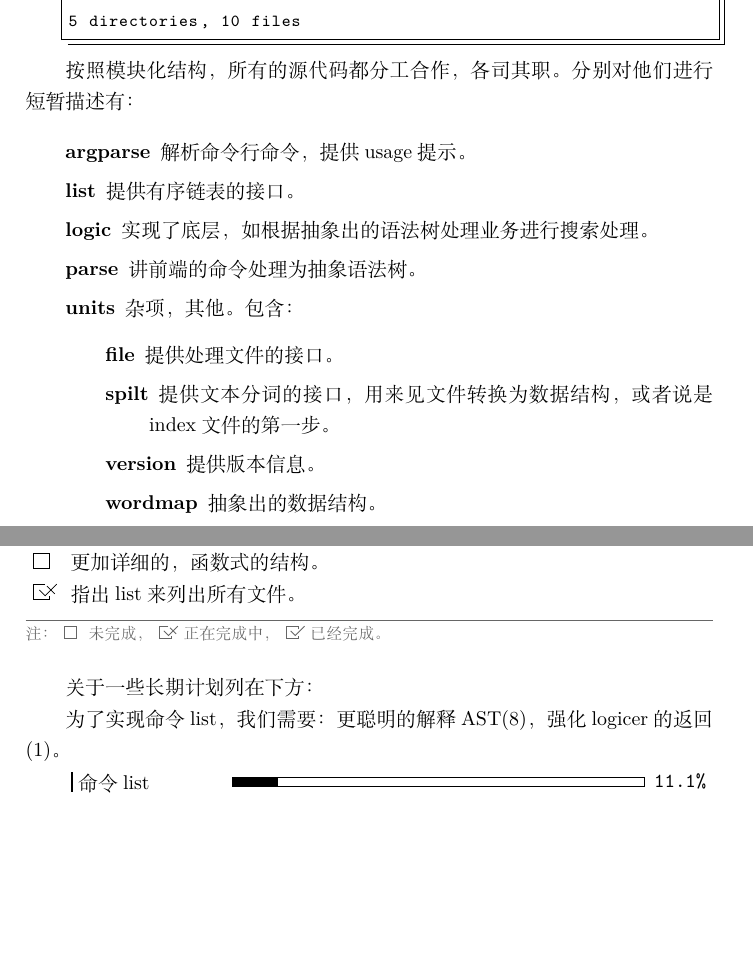
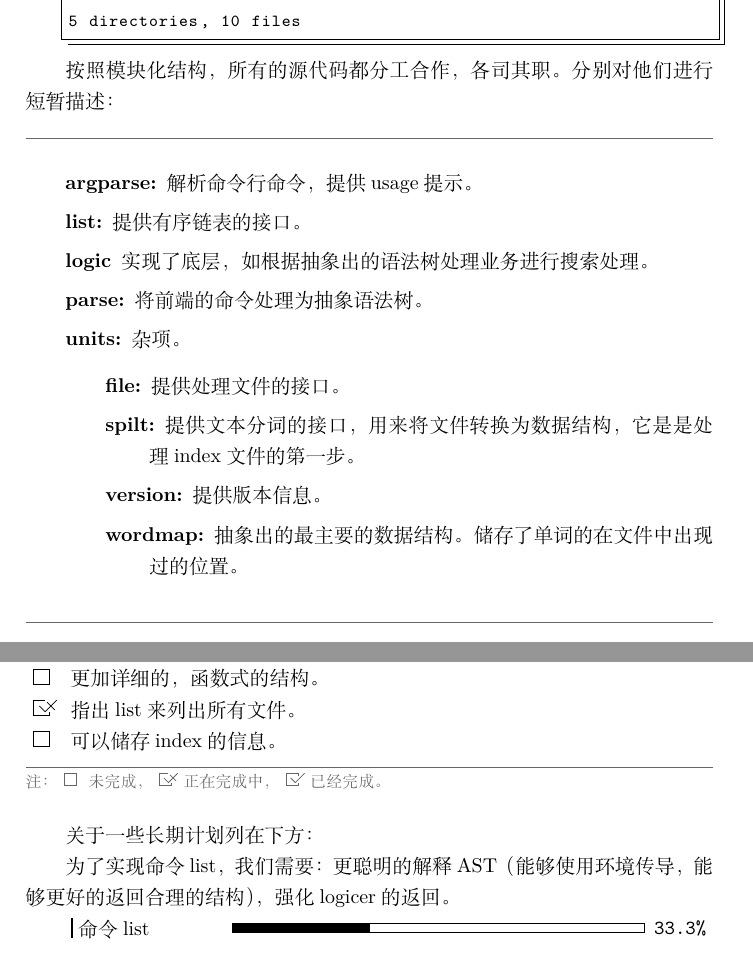
Before and after one commit to PeterlitsZo/East, a LaTeX document (doc/README.tex): two parts of pages 4 and 7 of 7, joined at a grey line, cut so that both start at the same text, the shorter picture padded with empty space. The pictures show the PDF file README.pdf that the author committed with the source.

Commit message:
doc : (README) make it pretty.

```diff
--- a/doc/README.tex
+++ b/doc/README.tex
@@ -156,23 +160,28 @@ $
 \end{lstlisting}
 
 按照模块化结构，所有的源代码都分工合作，各司其职。分别对他们进行
-短暂描述有：
+短暂描述：
+
+\textline
 
 \begin{description}[labelindent=\parindent]
-    \item[argparse] 解析命令行命令，提供usage提示。
-    \item[list] 提供有序链表的接口。
+    \item[argparse:] 解析命令行命令，提供usage提示。
+    \item[list:] 提供有序链表的接口。
     \item[logic] 实现了底层，如根据抽象出的语法树处理业务
         进行搜索处理。
-    \item[parse] 讲前端的命令处理为抽象语法树。
-    \item[units] 杂项，其他。包含：
+    \item[parse:] 将前端的命令处理为抽象语法树。
+    \item[units:] 杂项。
         \begin{description}
-            \item[file] 提供处理文件的接口。
-            \item[spilt] 提供文本分词的接口，用来见文件转
-                换为数据结构，或者说是index文件的第一步。
-            \item[version] 提供版本信息。
-            \item[wordmap] 抽象出的数据结构。
+            \item[file:] 提供处理文件的接口。
+            \item[spilt:] 提供文本分词的接口，用来将文件转
+                换为数据结构，它是是处理index文件的第一步。
+            \item[version:] 提供版本信息。
+            \item[wordmap:] 抽象出的最主要的数据结构。储存了
+                单词的在文件中出现过的位置。
         \end{description}
 \end{description}
+
+\textline
 
 \subsection{整体逻辑组织}
 
```
Also changed, not shown: README.pdf, doc/README.tex (8 more changed lines).
